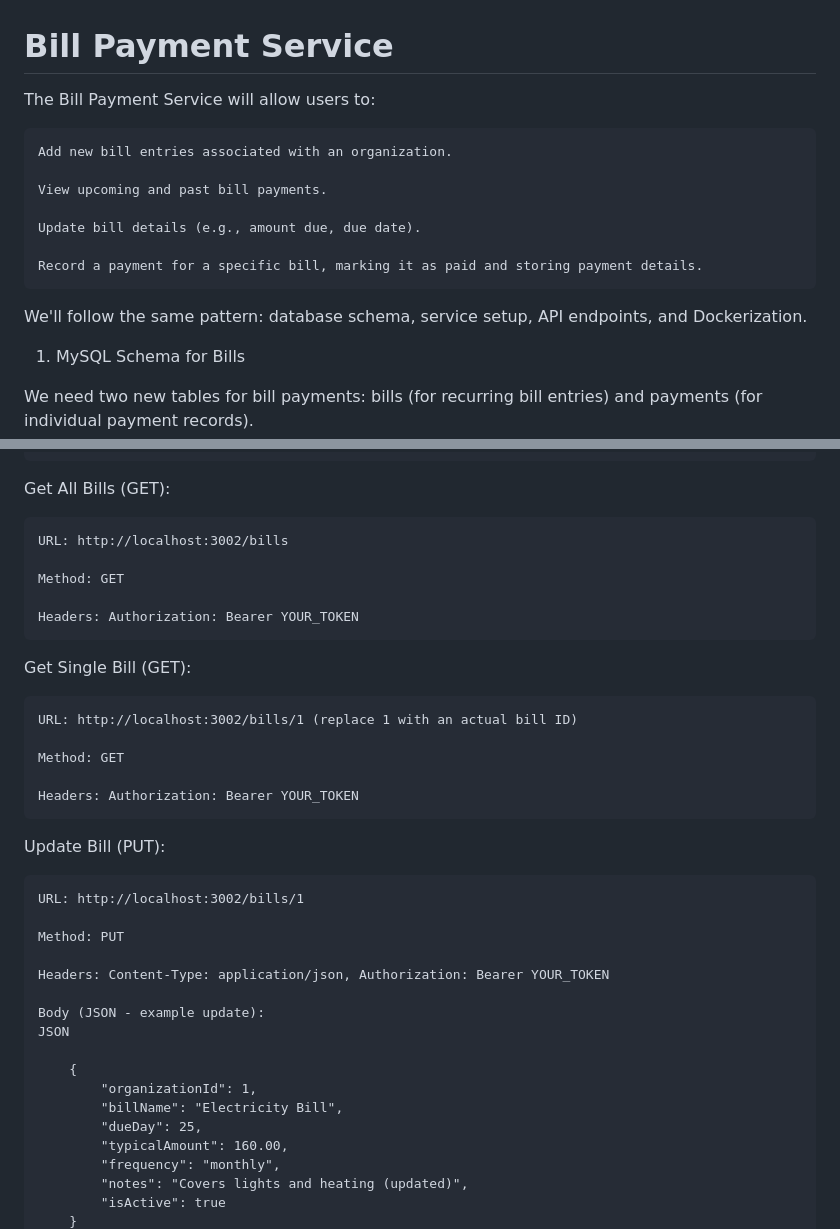
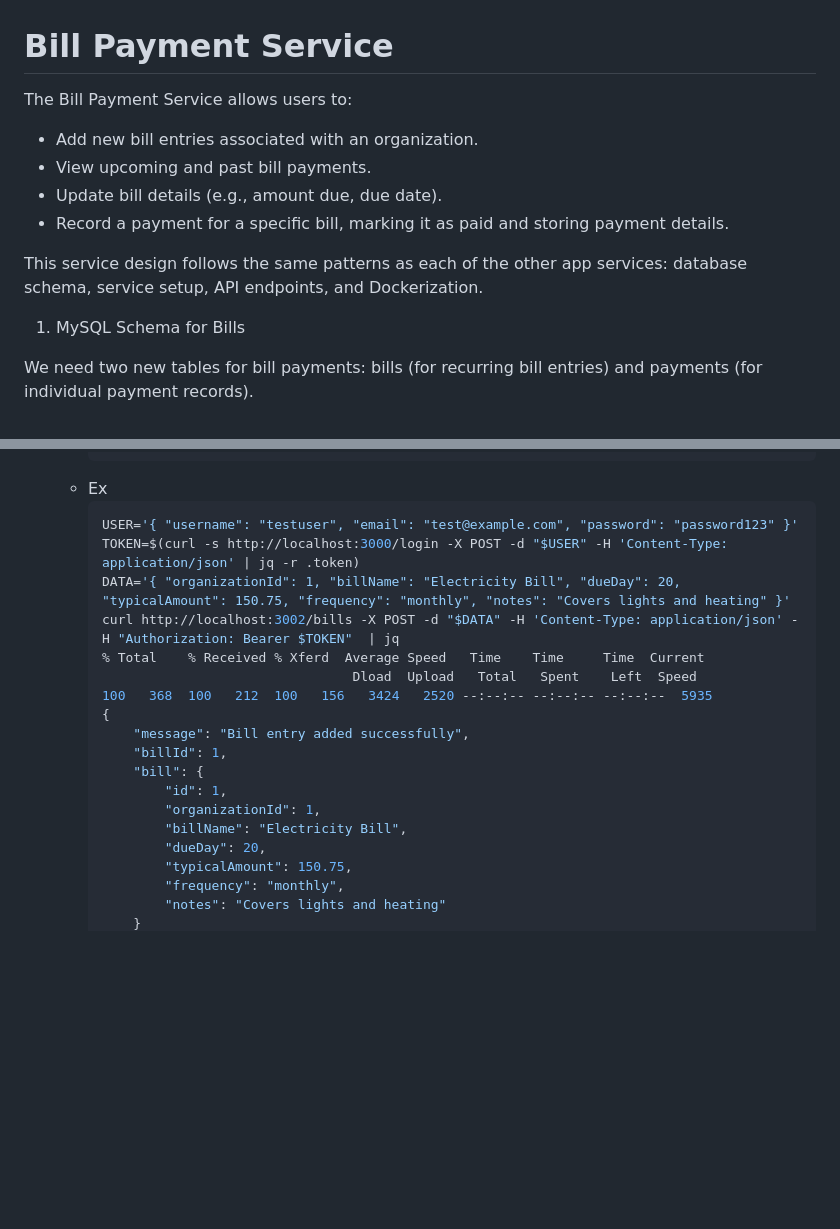
Before and after one commit to thesystemninjaneer/billtracker, a Markdown page: backend/bill-payment-service/README.md, 2 parts joined by grey strips. Rendered like a GitHub page; blank space fills up the shorter version.

````diff
--- a/backend/bill-payment-service/README.md
+++ b/backend/bill-payment-service/README.md
@@ -1,16 +1,12 @@
 # Bill Payment Service
 
-The Bill Payment Service will allow users to:
+The Bill Payment Service  allows users to:
+- Add new bill entries associated with an organization.
+- View upcoming and past bill payments.
+- Update bill details (e.g., amount due, due date).
+- Record a payment for a specific bill, marking it as paid and storing payment details.
 
-    Add new bill entries associated with an organization.
-
-    View upcoming and past bill payments.
-
-    Update bill details (e.g., amount due, due date).
-
-    Record a payment for a specific bill, marking it as paid and storing payment details.
-
-We'll follow the same pattern: database schema, service setup, API endpoints, and Dockerization.
+This service design follows the same patterns as each of the other app services: database schema, service setup, API endpoints, and Dockerization.
 
 1. MySQL Schema for Bills
 
@@ -95,40 +78,25 @@ Bills (Recurring Entries)
         "frequency": "monthly",
         "notes": "Covers lights and heating"
     }
-
-Get All Bills (GET):
-
-    URL: http://localhost:3002/bills
-
-    Method: GET
-
-    Headers: Authorization: Bearer YOUR_TOKEN
-
-Get Single Bill (GET):
-
-    URL: http://localhost:3002/bills/1 (replace 1 with an actual bill ID)
-
-    Method: GET
-
-    Headers: Authorization: Bearer YOUR_TOKEN
-
-Update Bill (PUT):
-
-    URL: http://localhost:3002/bills/1
-
-    Method: PUT
-
-    Headers: Content-Type: application/json, Authorization: Bearer YOUR_TOKEN
-
-    Body (JSON - example update):
-    JSON
-
-        {
+    ```
+  - Ex
+    ```sh
+    USER='{ "username": "testuser", "email": "test@example.com", "password": "password123" }'
+    TOKEN=$(curl -s http://localhost:3000/login -X POST -d "$USER" -H 'Content-Type: application/json' | jq -r .token)
+    DATA='{ "organizationId": 1, "billName": "Electricity Bill", "dueDay": 20, "typicalAmount": 150.75, "frequency": "monthly", "notes": "Covers lights and heating" }'
+    curl http://localhost:3002/bills -X POST -d "$DATA" -H 'Content-Type: application/json' -H "Authorization: Bearer $TOKEN"  | jq
+    % Total    % Received % Xferd  Average Speed   Time    Time     Time  Current
+                                    Dload  Upload   Total   Spent    Left  Speed
+    100   368  100   212  100   156   3424   2520 --:--:-- --:--:-- --:--:--  5935
+    {
+        "message": "Bill entry added successfully",
+        "billId": 1,
+        "bill": {
+            "id": 1,
             "organizationId": 1,
             "billName": "Electricity Bill",
-            "dueDay": 25,
-            "typicalAmount": 160.00,
+            "dueDay": 20,
+            "typicalAmount": 150.75,
             "frequency": "monthly",
-            "notes": "Covers lights and heating (updated)",
-            "isActive": true
+            "notes": "Covers lights and heating"
         }
````
Also changed, not shown: other parts of backend/bill-payment-service/README.md (+115 -65 lines).
